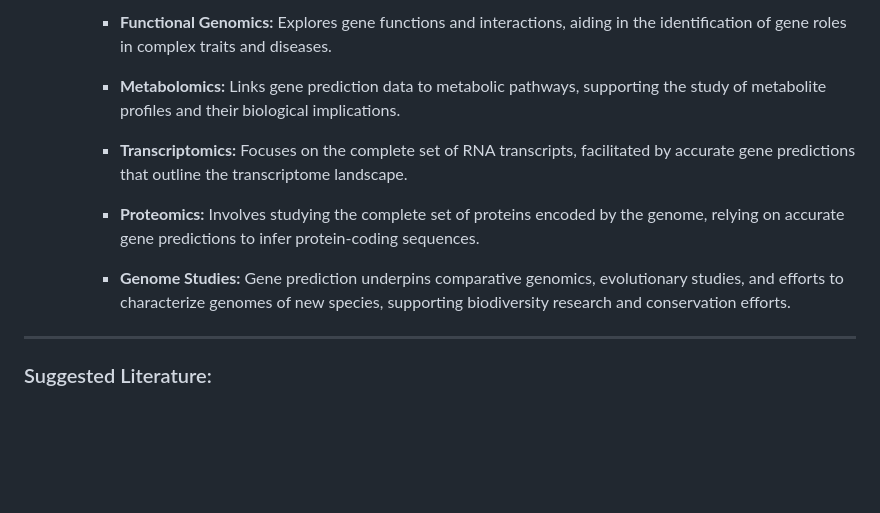
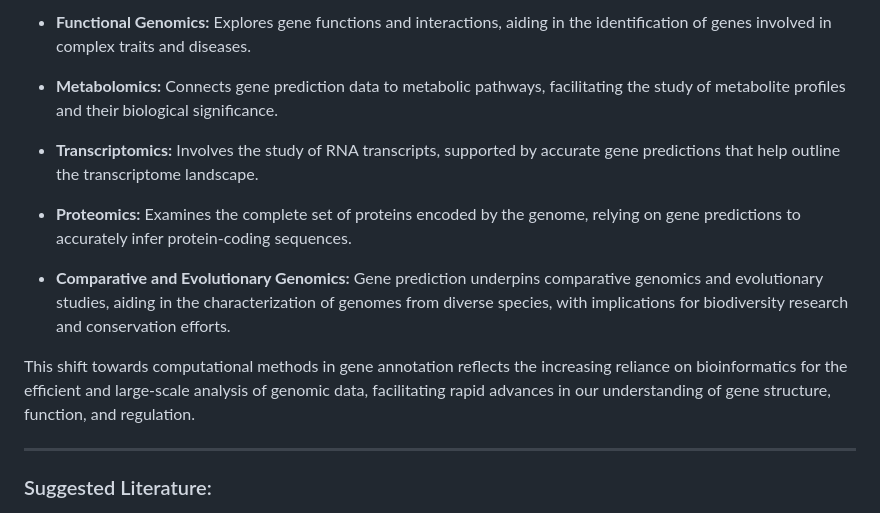
Before and after one commit to BaskervilleDog/Gene-Annotation, a Markdown page: markdown/Introduction_to_Gene_Prediction.md, the part around one of its changes. Drawn GitHub-style; blank space fills up the shorter version.

```diff
--- a/markdown/Introduction_to_Gene_Prediction.md
+++ b/markdown/Introduction_to_Gene_Prediction.md
@@ -112,24 +70,16 @@ The gene annotation tools main functions are to:
 
-        -   **Functional Genomics:** Explores gene functions and
-            interactions, aiding in the identification of gene roles in
-            complex traits and diseases.
+- **Functional Genomics:** Explores gene functions and interactions, aiding in the identification of genes involved in complex traits and diseases.
 
-        -   **Metabolomics:** Links gene prediction data to metabolic
-            pathways, supporting the study of metabolite profiles and
-            their biological implications.
+- **Metabolomics:** Connects gene prediction data to metabolic pathways, facilitating the study of metabolite profiles and their biological significance.
 
-        -   **Transcriptomics:** Focuses on the complete set of RNA
-            transcripts, facilitated by accurate gene predictions that
-            outline the transcriptome landscape.
+- **Transcriptomics:** Involves the study of RNA transcripts, supported by accurate gene predictions that help outline the transcriptome landscape.
 
-        -   **Proteomics:** Involves studying the complete set of
-            proteins encoded by the genome, relying on accurate gene
-            predictions to infer protein-coding sequences.
+- **Proteomics:** Examines the complete set of proteins encoded by the genome, relying on gene predictions to accurately infer protein-coding sequences.
 
-        -   **Genome Studies:** Gene prediction underpins comparative
-            genomics, evolutionary studies, and efforts to characterize
-            genomes of new species, supporting biodiversity research and
-            conservation efforts.
+- **Comparative and Evolutionary Genomics:** Gene prediction underpins comparative genomics and evolutionary studies, aiding in the characterization of genomes from diverse species, with implications for biodiversity research and conservation efforts.
+
+This shift towards computational methods in gene annotation reflects the increasing reliance on bioinformatics for the efficient and large-scale analysis of genomic data, facilitating rapid advances in our understanding of gene structure, function, and regulation.
+
 
 ------------------------------------------------------------------------
 
```
Also changed, not shown: other parts of markdown/Introduction_to_Gene_Prediction.md (+29 -71 lines).
